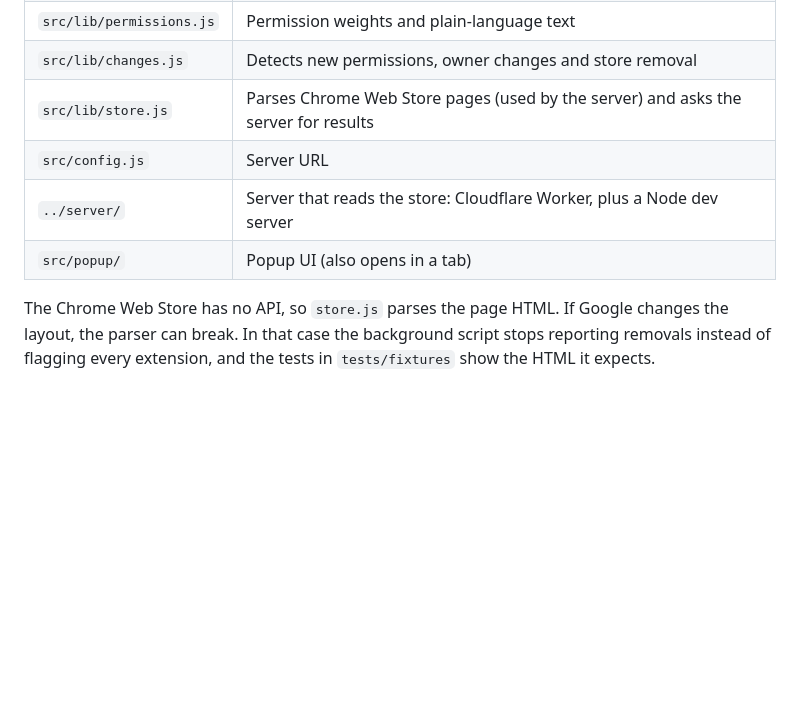
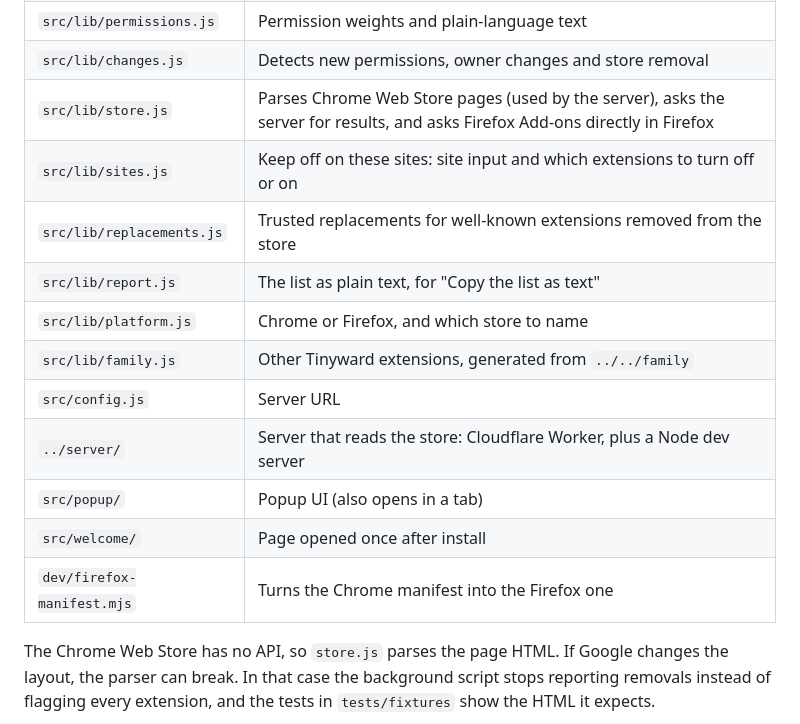
Before and after one commit to laboskiriste/extension-guardian, a Markdown page: extension/README.md, the part around one of its changes. Rendered like a GitHub page; blank space fills up the shorter version.

```diff
--- a/extension/README.md
+++ b/extension/README.md
@@ -36,9 +40,16 @@ npm test
 | `src/lib/risk.js` | Risk score |
 | `src/lib/permissions.js` | Permission weights and plain-language text |
 | `src/lib/changes.js` | Detects new permissions, owner changes and store removal |
-| `src/lib/store.js` | Parses Chrome Web Store pages (used by the server) and asks the server for results |
+| `src/lib/store.js` | Parses Chrome Web Store pages (used by the server), asks the server for results, and asks Firefox Add-ons directly in Firefox |
+| `src/lib/sites.js` | Keep off on these sites: site input and which extensions to turn off or on |
+| `src/lib/replacements.js` | Trusted replacements for well-known extensions removed from the store |
+| `src/lib/report.js` | The list as plain text, for "Copy the list as text" |
+| `src/lib/platform.js` | Chrome or Firefox, and which store to name |
+| `src/lib/family.js` | Other Tinyward extensions, generated from `../../family` |
 | `src/config.js` | Server URL |
 | `../server/` | Server that reads the store: Cloudflare Worker, plus a Node dev server |
 | `src/popup/` | Popup UI (also opens in a tab) |
+| `src/welcome/` | Page opened once after install |
+| `dev/firefox-manifest.mjs` | Turns the Chrome manifest into the Firefox one |
 
 The Chrome Web Store has no API, so `store.js` parses the page HTML. If Google changes the layout, the parser can break. In that case the background script stops reporting removals instead of flagging every extension, and the tests in `tests/fixtures` show the HTML it expects.
```
Also changed, not shown: other parts of extension/README.md (+10 -6 lines).
